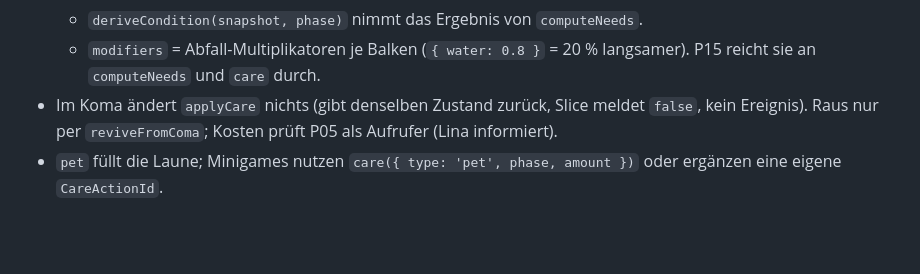
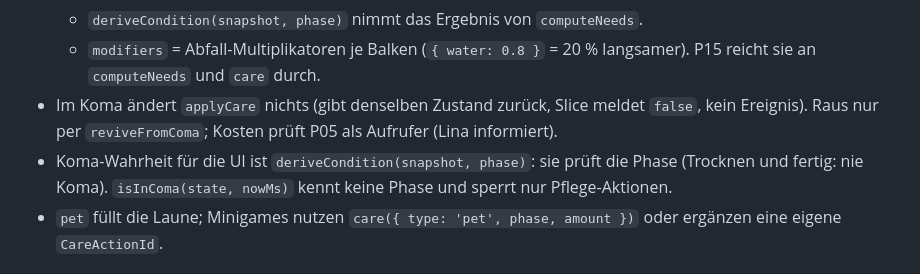
Before and after one commit to neinkob12/pou, a Markdown page: docs/progress/p04.md, the part around the change. Rendered like a GitHub page; blank space fills up the shorter version.

Commit message:
P04: Notiz zur Koma-Abgrenzung mit P05
Co-Authored-By: Claude Opus 5.5 <noreply@anthropic.com>
Claude-Session: https://claude.ai/code/session_015vH1i8XnE9apa526jg7FFg

```diff
--- a/docs/progress/p04.md
+++ b/docs/progress/p04.md
@@ -42,6 +42,7 @@ Branch: `claude/auftrag-04-beduerfnisse` · PR: #6 · Kollege: Session P04
   - `deriveCondition(snapshot, phase)` nimmt das Ergebnis von `computeNeeds`.
   - `modifiers` = Abfall-Multiplikatoren je Balken (`{ water: 0.8 }` = 20 % langsamer). P15 reicht sie an `computeNeeds` und `care` durch.
 - Im Koma ändert `applyCare` nichts (gibt denselben Zustand zurück, Slice meldet `false`, kein Ereignis). Raus nur per `reviveFromComa`; Kosten prüft P05 als Aufrufer (Lina informiert).
+- Koma-Wahrheit für die UI ist `deriveCondition(snapshot, phase)`: sie prüft die Phase (Trocknen und fertig: nie Koma). `isInComa(state, nowMs)` kennt keine Phase und sperrt nur Pflege-Aktionen.
 - `pet` füllt die Laune; Minigames nutzen `care({ type: 'pet', phase, amount })` oder ergänzen eine eigene `CareActionId`.
 
 ## Gefunden, nicht gemacht
```
